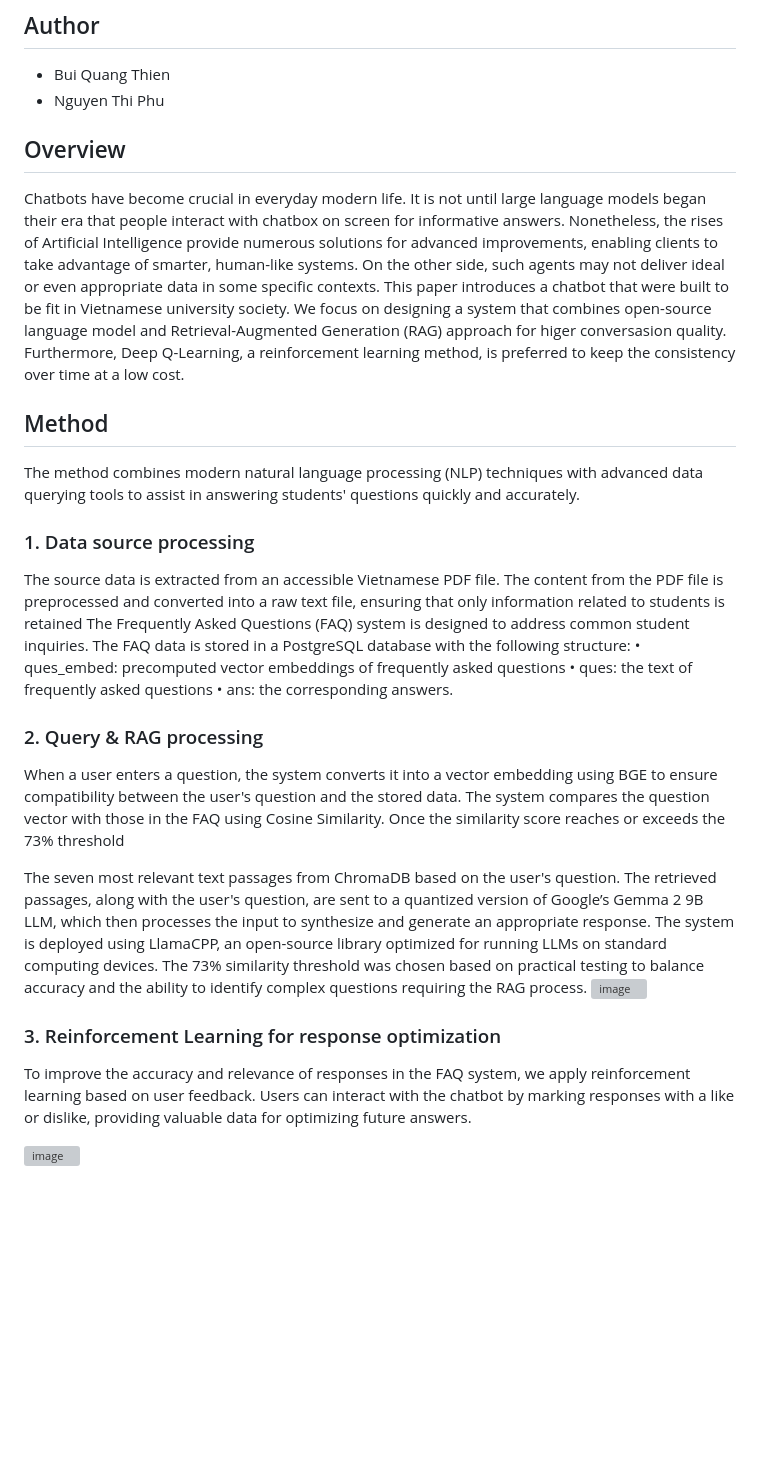
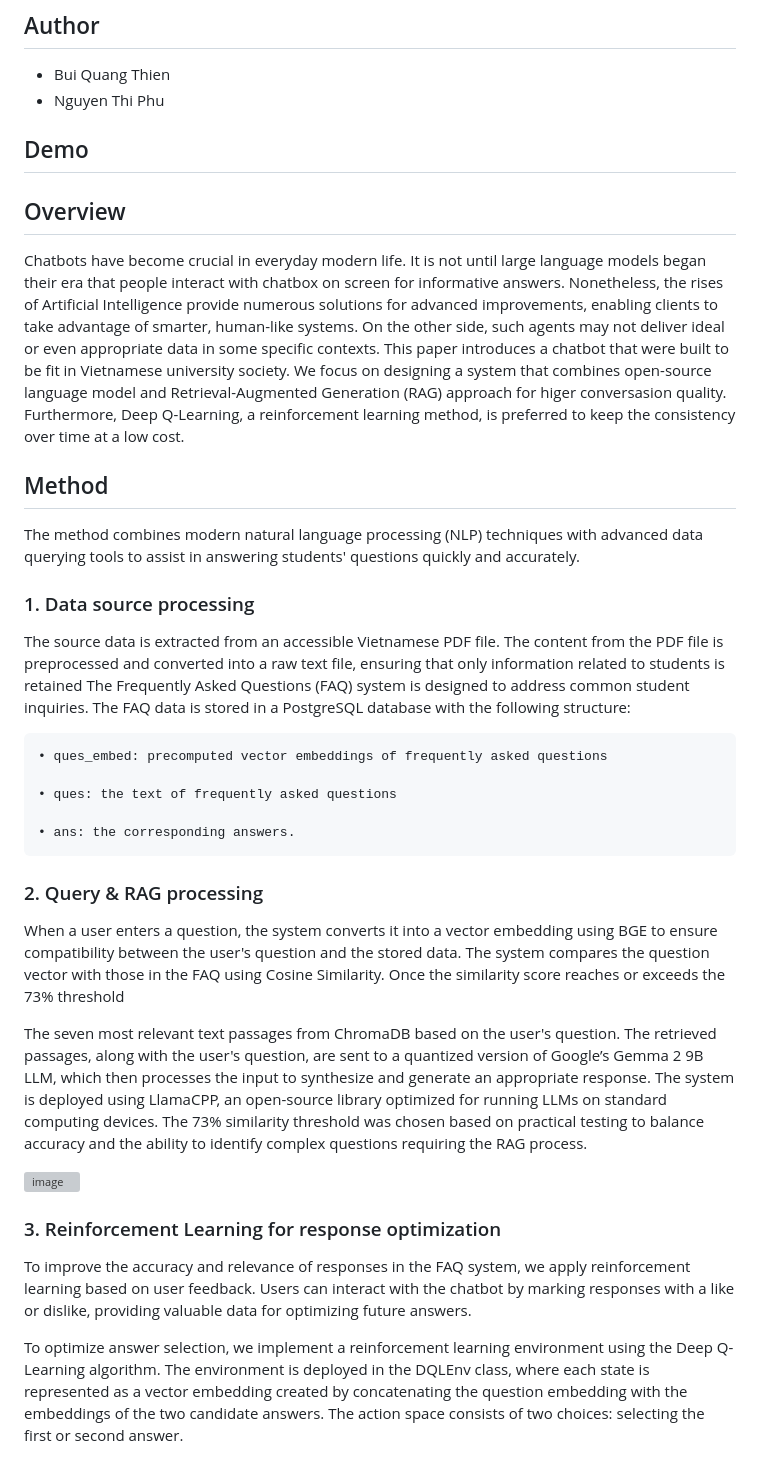
Before and after one commit to thienbui11/LLM-Chabot-Education, a Markdown page: README.md, the part around the change printed below. GitHub-like rendering; blank space fills up the shorter version; grey boxes are pictures that could not be loaded.

```diff
--- a/README.md
+++ b/README.md
@@ -2,23 +2,34 @@
 ## Author
 - Bui Quang Thien
 - Nguyen Thi Phu
+
+## Demo
+
 ## Overview
 Chatbots have become crucial in everyday modern life. It is not until large language models began their era that people interact with chatbox on screen for informative answers. Nonetheless, the rises of Artificial Intelligence provide numerous solutions for advanced improvements, enabling clients to take advantage of smarter, human-like systems. On the other side, such agents may not deliver ideal or even appropriate data in some specific contexts. This paper introduces a chatbot that were built to be fit in Vietnamese university society. We focus on designing a system that combines open-source language model and Retrieval-Augmented Generation (RAG) approach for higer conversasion quality. Furthermore, Deep Q-Learning, a reinforcement learning method, is preferred to keep the consistency over time at a low cost.
+
 ## Method
 The method combines modern natural language processing (NLP) techniques with advanced data querying tools to assist in answering students' questions quickly and accurately.
+
 ### 1. Data source processing
 The source data is extracted from an accessible Vietnamese PDF file. The content from the PDF file is preprocessed and converted into a raw text file, ensuring that only information related to students is retained
 The Frequently Asked Questions (FAQ) system is designed to address common student inquiries. The FAQ data is stored in a PostgreSQL database with the following structure:
+
     • ques_embed: precomputed vector embeddings of frequently asked questions
+
     • ques: the text of frequently asked questions
+
     • ans: the corresponding answers.
+
 ### 2. Query & RAG processing
 When a user enters a question, the system converts it into a vector embedding using BGE to ensure compatibility between the user's question and the stored data. The system compares the question vector with those in the FAQ using Cosine Similarity. Once the similarity score reaches or exceeds the 73% threshold
 
 The seven most relevant text passages from ChromaDB based on the user's question. The retrieved passages, along with the user's question, are sent to a quantized version of Google’s Gemma 2 9B LLM, which then processes the input to synthesize and generate an appropriate response. The system is deployed using LlamaCPP, an open-source library optimized for running LLMs on standard computing devices. The 73% similarity threshold was chosen based on practical testing to balance accuracy and the ability to identify complex questions requiring the RAG process.
+
 ![image](https://github.com/user-attachments/assets/00d8af71-7eda-4343-9775-f70d39df563c)
+
 ### 3. Reinforcement Learning for response optimization
 To improve the accuracy and relevance of responses in the FAQ system, we apply reinforcement learning based on user feedback. Users can interact with the chatbot by marking responses with a like or dislike, providing valuable data for optimizing future answers.
 
-![image](https://github.com/user-attachments/assets/6695d0be-686d-41e5-85ef-36bc353e22e5)
+To optimize answer selection, we implement a reinforcement learning environment using the Deep Q-Learning algorithm. The environment is deployed in the DQLEnv class, where each state is represented as a vector embedding created by concatenating the question embedding with the embeddings of the two candidate answers. The action space consists of two choices: selecting the first or second answer.
 
```
Also changed, not shown: other parts of README.md (+36 -1 lines).
